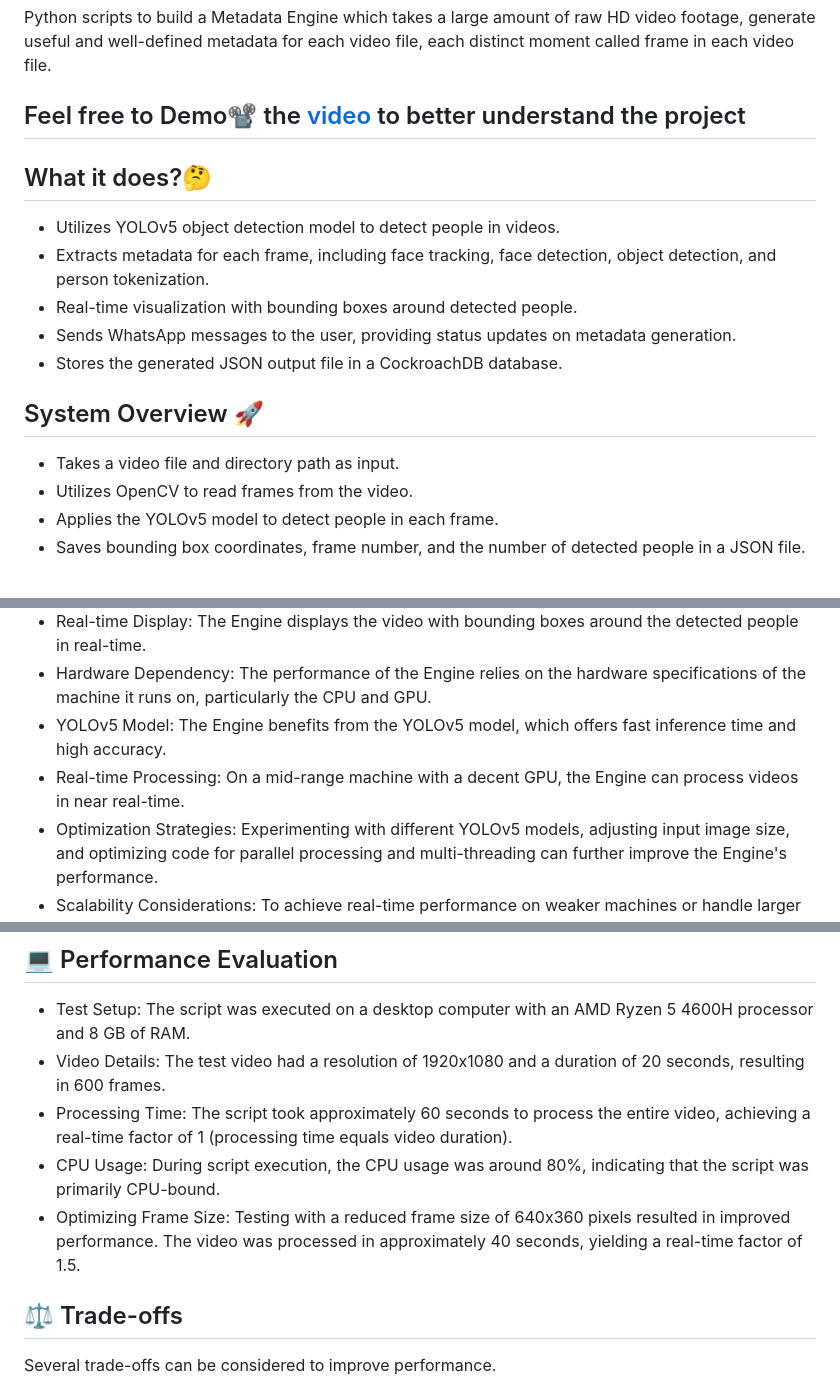
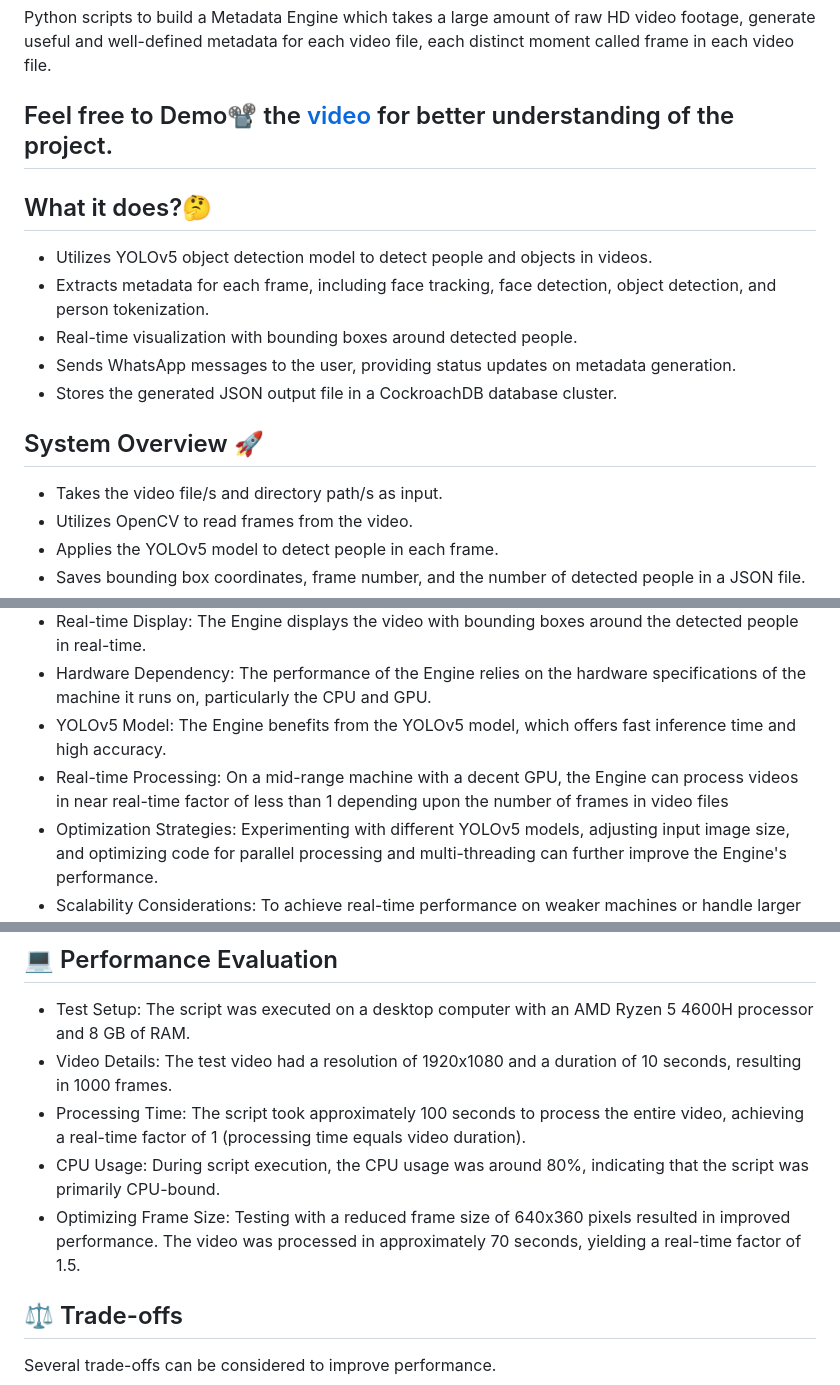
Before and after one commit to kinshukgoel4/Metadata-Engine, a Markdown page: README.md, 3 parts joined by grey strips. GitHub-like rendering.

Commit message:
docs: 📄 Fixed few errors and broken links in README.md

```diff
--- a/README.md
+++ b/README.md
@@ -18,19 +18,19 @@
 
 Python scripts to build a Metadata Engine which takes a large amount of raw HD video footage, generate useful and well-defined metadata for each video file, each distinct moment called frame in each video file.
 
-## Feel free to Demo📽️ the [video](https://vimeo.com/815832114?share=copy) to better understand the project
+## Feel free to Demo📽️ the [video](https://vimeo.com/815832114?share=copy) for better understanding of the project.
 
 ## What it does?🤔
 
-- Utilizes YOLOv5 object detection model to detect people in videos.
+- Utilizes YOLOv5 object detection model to detect people and objects in videos.
 - Extracts metadata for each frame, including face tracking, face detection, object detection, and person tokenization.
 - Real-time visualization with bounding boxes around detected people.
 - Sends WhatsApp messages to the user, providing status updates on metadata generation.
-- Stores the generated JSON output file in a CockroachDB database.
+- Stores the generated JSON output file in a CockroachDB database cluster.
 
 ## System Overview 🚀
 
-- Takes a video file and directory path as input.
+- Takes the video file/s and directory path/s as input.
 - Utilizes OpenCV to read frames from the video.
 - Applies the YOLOv5 model to detect people in each frame.
 - Saves bounding box coordinates, frame number, and the number of detected people in a JSON file.
@@ -82,7 +82,7 @@ For each detected object in the frame, the following metadata is saved in a dict
 - Real-time Display: The Engine displays the video with bounding boxes around the detected people in real-time.
 - Hardware Dependency: The performance of the Engine relies on the hardware specifications of the machine it runs on, particularly the CPU and GPU.
 - YOLOv5 Model: The Engine benefits from the YOLOv5 model, which offers fast inference time and high accuracy.
-- Real-time Processing: On a mid-range machine with a decent GPU, the Engine can process videos in near real-time.
+- Real-time Processing: On a mid-range machine with a decent GPU, the Engine can process videos in near real-time factor of less than 1 depending upon the number of frames in video files
 - Optimization Strategies: Experimenting with different YOLOv5 models, adjusting input image size, and optimizing code for parallel processing and multi-threading can further improve the Engine's performance.
 - Scalability Considerations: To achieve real-time performance on weaker machines or handle larger videos, additional optimization may be required.
 
@@ -101,10 +101,10 @@ After testing the code on a video, the *[real-time](https://openvoice-tech.net/i
 ## 💻 Performance Evaluation
 
 - Test Setup: The script was executed on a desktop computer with an AMD Ryzen 5 4600H processor and 8 GB of RAM.
-- Video Details: The test video had a resolution of 1920x1080 and a duration of 20 seconds, resulting in 600 frames.
-- Processing Time: The script took approximately 60 seconds to process the entire video, achieving a real-time factor of 1 (processing time equals video duration).
+- Video Details: The test video had a resolution of 1920x1080 and a duration of 10 seconds, resulting in 1000 frames.
+- Processing Time: The script took approximately 100 seconds to process the entire video, achieving a real-time factor of 1 (processing time equals video duration).
 - CPU Usage: During script execution, the CPU usage was around 80%, indicating that the script was primarily CPU-bound.
-- Optimizing Frame Size: Testing with a reduced frame size of 640x360 pixels resulted in improved performance. The video was processed in approximately 40 seconds, yielding a real-time factor of 1.5.
+- Optimizing Frame Size: Testing with a reduced frame size of 640x360 pixels resulted in improved performance. The video was processed in approximately 70 seconds, yielding a real-time factor of 1.5.
 
 ## ⚖️ Trade-offs
 
```
Also changed, not shown: other parts of README.md (+5 -8 lines).
